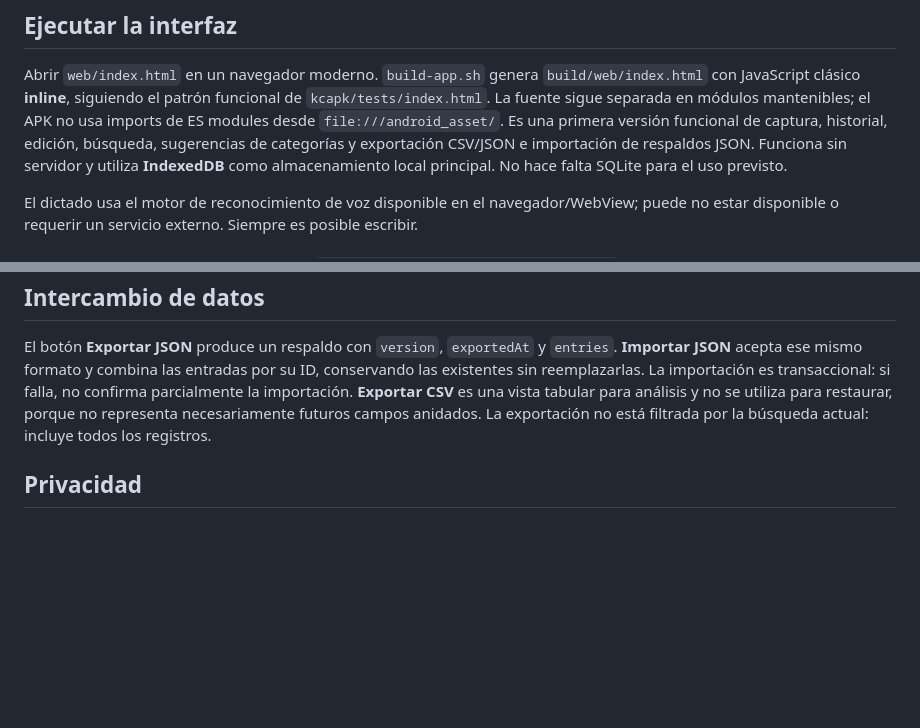
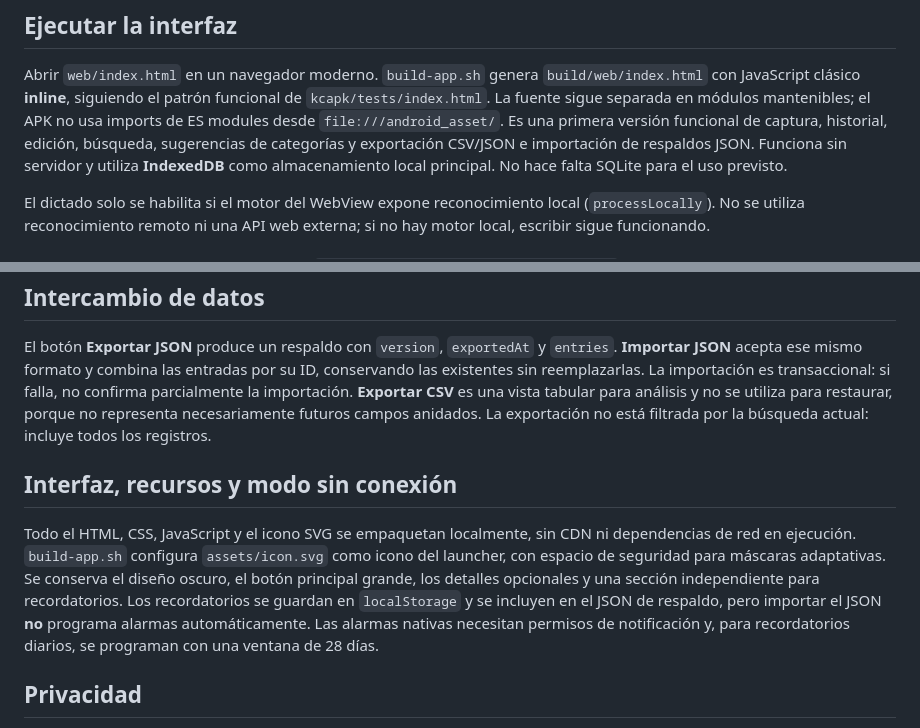
Before and after one commit to kaisarcode/registro-habitos, a Markdown page: README.md, 2 parts joined by grey strips. GitHub-like rendering; blank space fills up the shorter version.

Commit message:
Document offline-only app resources, reminder limitations and icon

````diff
--- a/README.md
+++ b/README.md
@@ -6,7 +6,7 @@ Registro personal de actividades y estados para seguimiento cotidiano y terapia
 
 Abrir `web/index.html` en un navegador moderno. `build-app.sh` genera `build/web/index.html` con JavaScript clásico **inline**, siguiendo el patrón funcional de `kcapk/tests/index.html`. La fuente sigue separada en módulos mantenibles; el APK no usa imports de ES modules desde `file:///android_asset/`. Es una primera versión funcional de captura, historial, edición, búsqueda, sugerencias de categorías y exportación CSV/JSON e importación de respaldos JSON. Funciona sin servidor y utiliza **IndexedDB** como almacenamiento local principal. No hace falta SQLite para el uso previsto.
 
-El dictado usa el motor de reconocimiento de voz disponible en el navegador/WebView; puede no estar disponible o requerir un servicio externo. Siempre es posible escribir.
+El dictado solo se habilita si el motor del WebView expone reconocimiento local (`processLocally`). No se utiliza reconocimiento remoto ni una API web externa; si no hay motor local, escribir sigue funcionando.
 
 ## Comprobación rápida\n\n```sh\nsh ./tests/test.sh\n```\n\nEsto genera la misma página HTML local que se empaquetará y comprueba sus controles y JavaScript (también su sintaxis cuando Node está instalado). No sustituye una prueba manual del APK en Android.\n\n## Construir con KCAPK externo
 
@@ -42,6 +42,10 @@ Para la categorización, comenzar con precedentes y perfiles de texto. `libtpm.c
 
 El botón **Exportar JSON** produce un respaldo con `version`, `exportedAt` y `entries`. **Importar JSON** acepta ese mismo formato y combina las entradas por su ID, conservando las existentes sin reemplazarlas. La importación es transaccional: si falla, no confirma parcialmente la importación. **Exportar CSV** es una vista tabular para análisis y no se utiliza para restaurar, porque no representa necesariamente futuros campos anidados. La exportación no está filtrada por la búsqueda actual: incluye todos los registros.
 
+## Interfaz, recursos y modo sin conexión
+
+Todo el HTML, CSS, JavaScript y el icono SVG se empaquetan localmente, sin CDN ni dependencias de red en ejecución. `build-app.sh` configura `assets/icon.svg` como icono del launcher, con espacio de seguridad para máscaras adaptativas. Se conserva el diseño oscuro, el botón principal grande, los detalles opcionales y una sección independiente para recordatorios. Los recordatorios se guardan en `localStorage` y se incluyen en el JSON de respaldo, pero importar el JSON **no** programa alarmas automáticamente. Las alarmas nativas necesitan permisos de notificación y, para recordatorios diarios, se programan con una ventana de 28 días.
+
 ## Privacidad
 
 La información puede contener datos sensibles: se mantiene local, sin telemetría ni backend. Una exportación genera un archivo legible por terceros; compartilo sólo cuando lo decidas.
````
